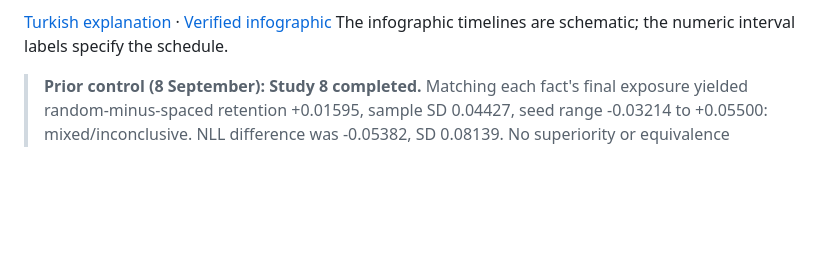
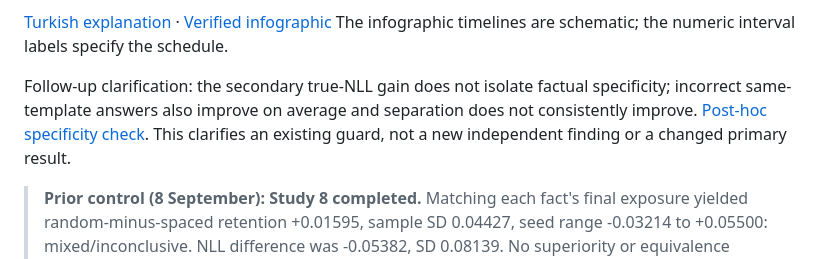
Before and after one commit to madara88645/SpacingLab, a Markdown page: README.md, the part around the change. Drawn GitHub-style; blank space fills up the shorter version.

Commit message:
analysis: qualify NLL signal with existing incorrect-answer control

```diff
--- a/README.md
+++ b/README.md
@@ -13,6 +13,11 @@
 
 [Turkish explanation](RAPOR_TR.md) · [Verified infographic](results/study10/infographic-tr.png)
 The infographic timelines are schematic; the numeric interval labels specify the schedule.
+
+Follow-up clarification: the secondary true-NLL gain does not isolate factual
+specificity; incorrect same-template answers also improve on average and separation
+does not consistently improve. [Post-hoc specificity check](results/study10/NLL_SPECIFICITY.md).
+This clarifies an existing guard, not a new independent finding or a changed primary result.
 
 > **Prior control (8 September): Study 8 completed.**
 > Matching each fact's final exposure yielded random-minus-spaced retention
```
Also changed, not shown: RAPOR_TR.md (+6 -0 lines), results/study10/NLL_SPECIFICITY.md (added, +55 -0 lines).
